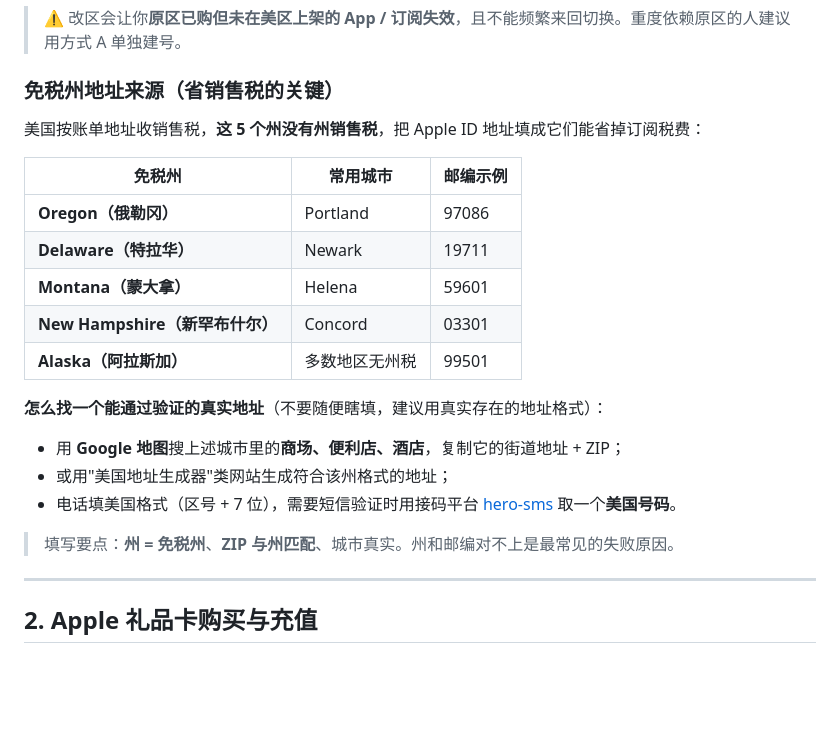
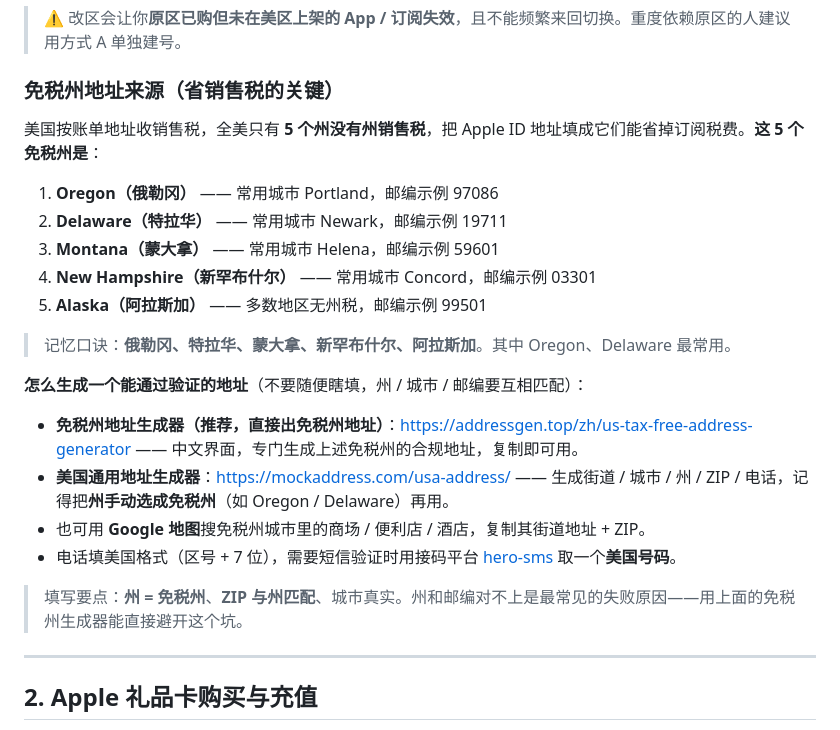
Before and after one commit to wikieden/Awesome-ChatGPT-Prompts-CN, a Markdown page: docs/账号注册与订阅指南.md, the part around the change. GitHub-like rendering; blank space fills up the shorter version.

Commit message:
docs: 明列5个免税州，地址改用 addressgen.top/mockaddress 生成器

```diff
--- a/docs/账号注册与订阅指南.md
+++ b/docs/账号注册与订阅指南.md
@@ -50,23 +50,24 @@
 
 ### 免税州地址来源（省销售税的关键）
 
-美国按账单地址收销售税，**这 5 个州没有州销售税**，把 Apple ID 地址填成它们能省掉订阅税费：
+美国按账单地址收销售税，全美只有 **5 个州没有州销售税**，把 Apple ID 地址填成它们能省掉订阅税费。**这 5 个免税州是**：
 
-| 免税州 | 常用城市 | 邮编示例 |
-|---|---|---|
-| **Oregon（俄勒冈）** | Portland | 97086 |
-| **Delaware（特拉华）** | Newark | 19711 |
-| **Montana（蒙大拿）** | Helena | 59601 |
-| **New Hampshire（新罕布什尔）** | Concord | 03301 |
-| **Alaska（阿拉斯加）** | 多数地区无州税 | 99501 |
+1. **Oregon（俄勒冈）** —— 常用城市 Portland，邮编示例 97086
+2. **Delaware（特拉华）** —— 常用城市 Newark，邮编示例 19711
+3. **Montana（蒙大拿）** —— 常用城市 Helena，邮编示例 59601
+4. **New Hampshire（新罕布什尔）** —— 常用城市 Concord，邮编示例 03301
+5. **Alaska（阿拉斯加）** —— 多数地区无州税，邮编示例 99501
 
-**怎么找一个能通过验证的真实地址**（不要随便瞎填，建议用真实存在的地址格式）：
+> 记忆口诀：**俄勒冈、特拉华、蒙大拿、新罕布什尔、阿拉斯加**。其中 Oregon、Delaware 最常用。
 
-- 用 **Google 地图**搜上述城市里的**商场、便利店、酒店**，复制它的街道地址 + ZIP；
-- 或用"美国地址生成器"类网站生成符合该州格式的地址；
+**怎么生成一个能通过验证的地址**（不要随便瞎填，州 / 城市 / 邮编要互相匹配）：
+
+- **免税州地址生成器（推荐，直接出免税州地址）**：<https://addressgen.top/zh/us-tax-free-address-generator> —— 中文界面，专门生成上述免税州的合规地址，复制即可用。
+- **美国通用地址生成器**：<https://mockaddress.com/usa-address/> —— 生成街道 / 城市 / 州 / ZIP / 电话，记得把**州手动选成免税州**（如 Oregon / Delaware）再用。
+- 也可用 **Google 地图**搜免税州城市里的商场 / 便利店 / 酒店，复制其街道地址 + ZIP。
 - 电话填美国格式（区号 + 7 位），需要短信验证时用接码平台 [hero-sms](https://hero-sms.com/cn) 取一个**美国号码**。
 
-> 填写要点：**州 = 免税州**、**ZIP 与州匹配**、城市真实。州和邮编对不上是最常见的失败原因。
+> 填写要点：**州 = 免税州**、**ZIP 与州匹配**、城市真实。州和邮编对不上是最常见的失败原因——用上面的免税州生成器能直接避开这个坑。
 
 ---
 
```
